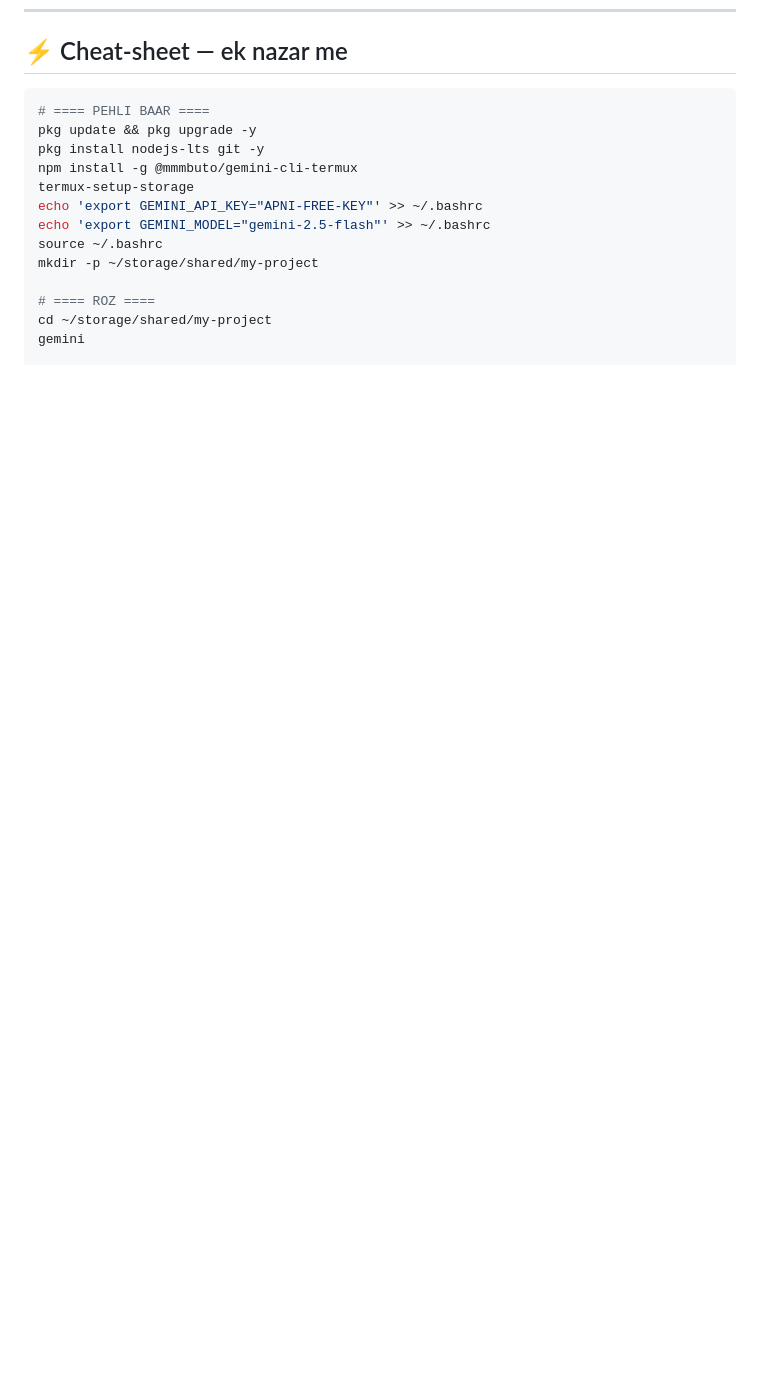
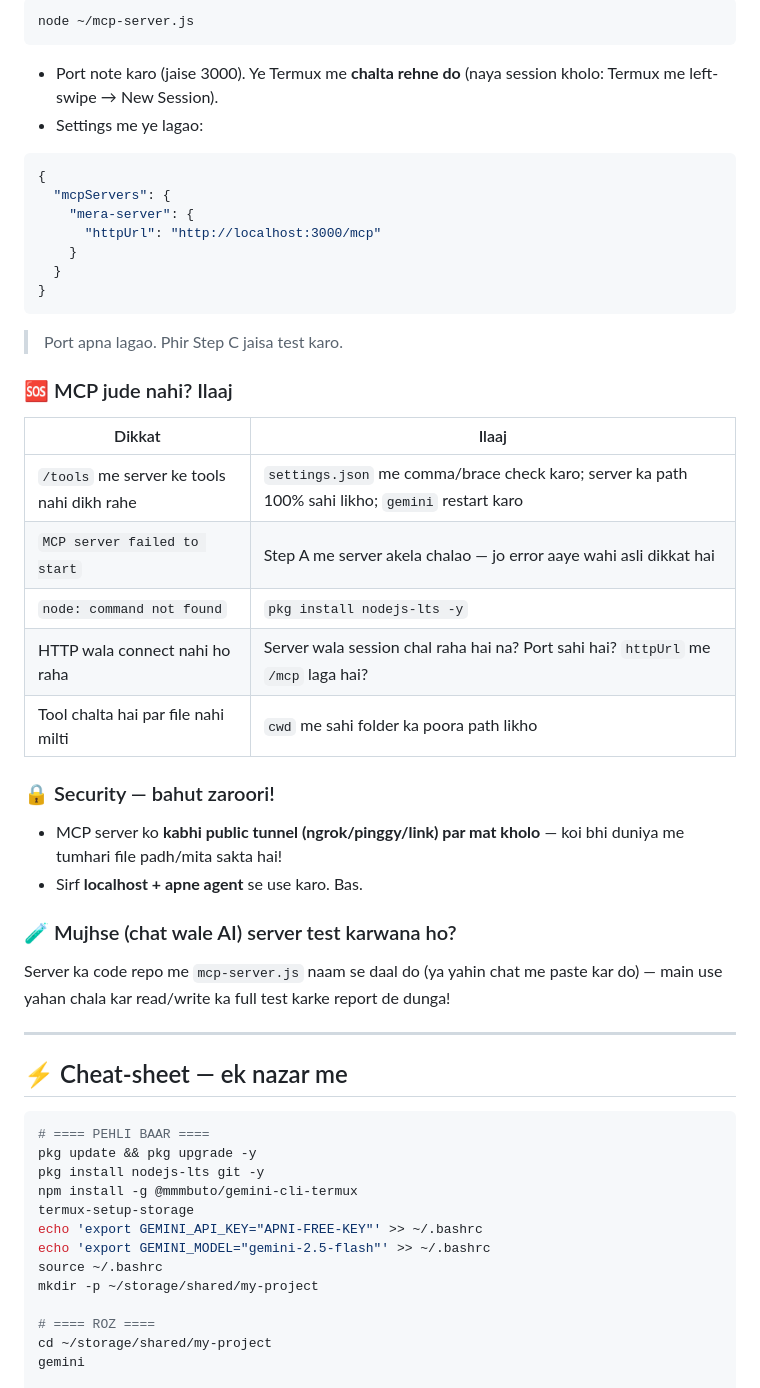
Before and after one commit to ranumeena133-hue/Build-studio-, a Markdown page: GEMINI-TERMUX-SETUP-HINDI.md, the part around one of its changes. GitHub-like rendering; blank space fills up the shorter version.

Commit message:
MCP server ko agent se jodne wala section add
Co-authored-by: arena-agent <297053741+arena-agent@users.noreply.github.com>

````diff
--- a/GEMINI-TERMUX-SETUP-HINDI.md
+++ b/GEMINI-TERMUX-SETUP-HINDI.md
@@ -356,3 +433,43 @@ aider --model openrouter/WAHAN-SE-COPIED-MODEL-ID
+```bash
+node ~/mcp-server.js
+```
+
+- Port note karo (jaise 3000). Ye Termux me **chalta rehne do** (naya session kholo: Termux me left-swipe → New Session).
+- Settings me ye lagao:
+
+```json
+{
+  "mcpServers": {
+    "mera-server": {
+      "httpUrl": "http://localhost:3000/mcp"
+    }
+  }
+}
+```
+
+> Port apna lagao. Phir Step C jaisa test karo.
+
+### 🆘 MCP jude nahi? Ilaaj
+
+| Dikkat | Ilaaj |
+|---|---|
+| `/tools` me server ke tools nahi dikh rahe | `settings.json` me comma/brace check karo; server ka path 100% sahi likho; `gemini` restart karo |
+| `MCP server failed to start` | Step A me server akela chalao — jo error aaye wahi asli dikkat hai |
+| `node: command not found` | `pkg install nodejs-lts -y` |
+| HTTP wala connect nahi ho raha | Server wala session chal raha hai na? Port sahi hai? `httpUrl` me `/mcp` laga hai? |
+| Tool chalta hai par file nahi milti | `cwd` me sahi folder ka poora path likho |
+
+### 🔒 Security — bahut zaroori!
+
+- MCP server ko **kabhi public tunnel (ngrok/pinggy/link) par mat kholo** — koi bhi duniya me tumhari file padh/mita sakta hai!
+- Sirf **localhost + apne agent** se use karo. Bas.
+
+### 🧪 Mujhse (chat wale AI) server test karwana ho?
+
+Server ka code repo me `mcp-server.js` naam se daal do (ya yahin chat me paste kar do) — main use yahan chala kar read/write ka full test karke report de dunga!
+
+---
+
 ## ⚡ Cheat-sheet — ek nazar me
 
 ```bash
````
Also changed, not shown: other parts of GEMINI-TERMUX-SETUP-HINDI.md (+77 -0 lines).
